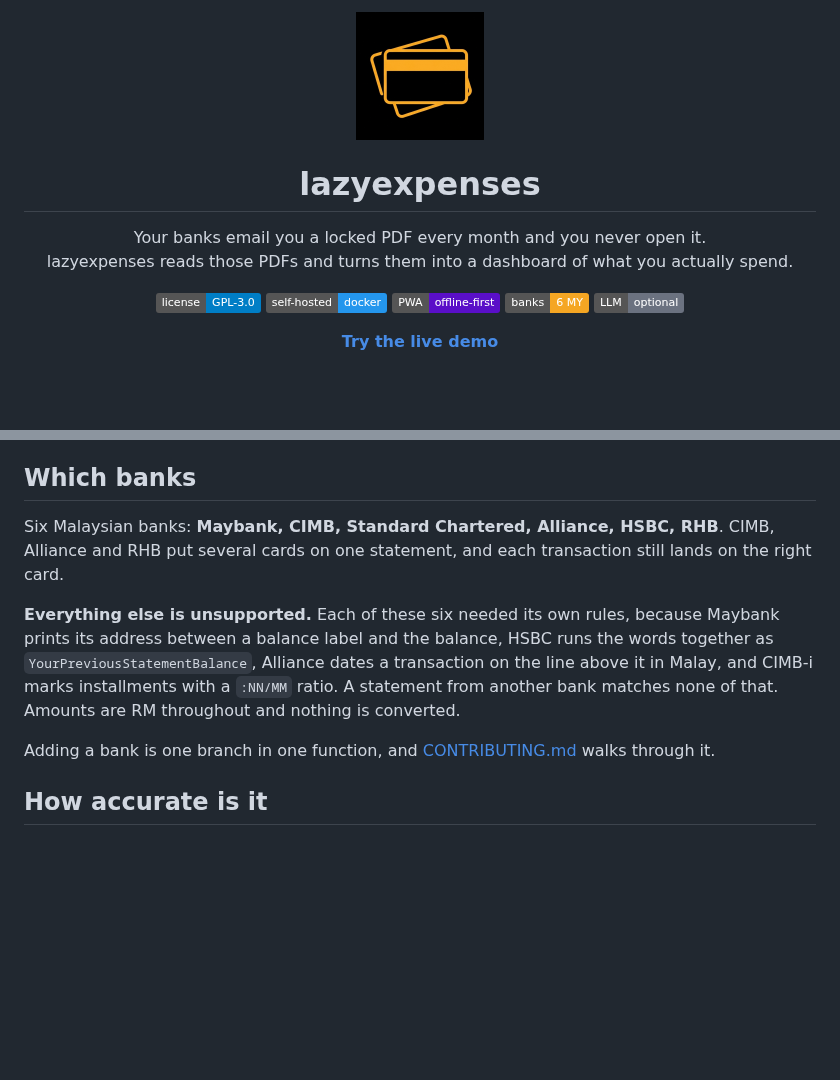
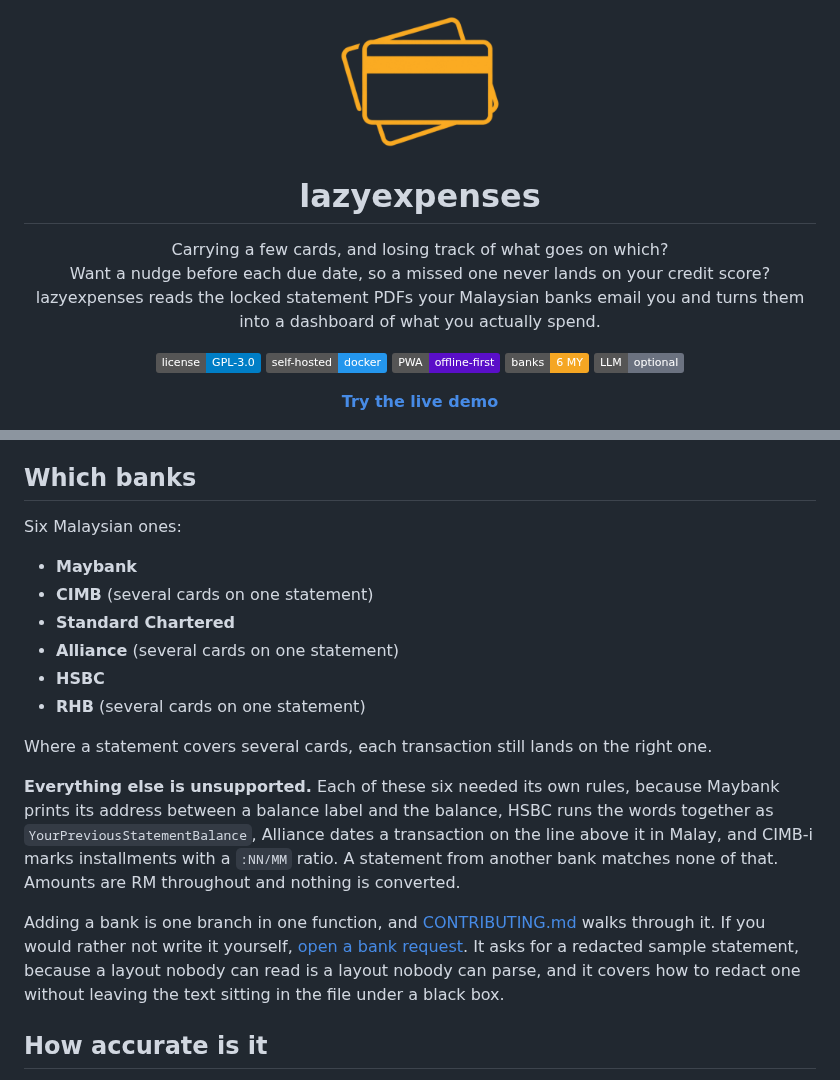
Before and after one commit to officialdad/lazyexpenses, a Markdown page: README.md, 2 parts joined by grey strips. GitHub-like rendering; pictures changed too: docs/img/icon.png; badges without logos; blank space fills up the shorter version.

Commit message:
docs: a transparent icon, a headline that names the problem, and a way to ask for a bank
The hero icon was the 512 launcher tile, black field and all, which
reads as a black square sitting above a white README. Its background
is keyed out now. The tile it came from was cropped out of a JPEG
contact sheet, so its "black" is ringing noise up to value 7 rather
than a true 0, and keying on exact black left the bounding box at
the full canvas. Gate below 7, ramp the rest against the amber's own
red channel so antialiased edges stay soft, then crop to the mark
with a 12px margin. That padding was most of the old 128px width,
which is why the hero is declared at 168 and still renders smaller
than before. web/static/pwa-*.png keep their black field: a launcher
tile needs one.

The headline said what the app reads. It now asks what the reader
came for, which is several cards they cannot see across and a due
date they would rather not miss. The privacy line under the badges
already says the concrete version of "privacy first", so the
headline does not say it twice.

The bank list is a list. The three that print several cards on one
statement are marked as such, which is the fact that decides whether
a parser branch needs card tracking.

New: an issue form for asking about a bank nobody has written yet.
It asks for a redacted sample, because a layout nobody can read is a
layout nobody can parse, and most of the form is about how to redact
one. Three things it insists on. Black boxes drawn over text do not
remove the text, so it tells you to reopen the file and try to
select what you covered. Amounts can be changed, but not at random:
acceptance is reconciliation, so scrambled figures produce a sample
that cannot prove the parser right. Card numbers can be replaced,
but consistently, or multi-card attribution has nothing to track.
The `bank-request` label it applies exists now, since a form that
names a missing label cannot open its issue.

docs/img/og.png is the social card, at the 1280x640 GitHub wants. It
is the source asset only. GitHub takes the social preview through
repository settings rather than from a path, so this commit does not
wire it to anything.

Co-Authored-By: Claude Opus 5 (1M context) <noreply@anthropic.com>

```diff
--- a/README.md
+++ b/README.md
@@ -1,12 +1,14 @@
 <p align="center">
-  <img src="docs/img/icon.png" width="128" alt="lazyexpenses">
+  <img src="docs/img/icon.png" width="168" alt="lazyexpenses">
 </p>
 
 <h1 align="center">lazyexpenses</h1>
 
 <p align="center">
-  Your banks email you a locked PDF every month and you never open it.<br>
-  lazyexpenses reads those PDFs and turns them into a dashboard of what you actually spend.
+  Carrying a few cards, and losing track of what goes on which?<br>
+  Want a nudge before each due date, so a missed one never lands on your credit score?<br>
+  lazyexpenses reads the locked statement PDFs your Malaysian banks email you
+  and turns them into a dashboard of what you actually spend.
 </p>
 
 <p align="center">
@@ -101,9 +103,16 @@ and there is nothing to schedule.
 
 ## Which banks
 
-Six Malaysian banks: **Maybank, CIMB, Standard Chartered, Alliance, HSBC, RHB**. CIMB,
-Alliance and RHB put several cards on one statement, and each transaction still lands on
-the right card.
+Six Malaysian ones:
+
+- **Maybank**
+- **CIMB** (several cards on one statement)
+- **Standard Chartered**
+- **Alliance** (several cards on one statement)
+- **HSBC**
+- **RHB** (several cards on one statement)
+
+Where a statement covers several cards, each transaction still lands on the right one.
 
 **Everything else is unsupported.** Each of these six needed its own rules, because
 Maybank prints its address between a balance label and the balance, HSBC runs the words
@@ -112,7 +121,11 @@ it in Malay, and CIMB-i marks installments with a `:NN/MM` ratio. A statement fr
 bank matches none of that. Amounts are RM throughout and nothing is converted.
 
 Adding a bank is one branch in one function, and [CONTRIBUTING.md](CONTRIBUTING.md)
-walks through it.
+walks through it. If you would rather not write it yourself,
+[open a bank request](https://github.com/officialdad/lazyexpenses/issues/new?template=bank-request.yml).
+It asks for a redacted sample statement, because a layout nobody can read is a layout
+nobody can parse, and it covers how to redact one without leaving the text sitting in the
+file under a black box.
 
 ## How accurate is it
 
```
Also changed, not shown: docs/img/og.png (added), 1 other file.
